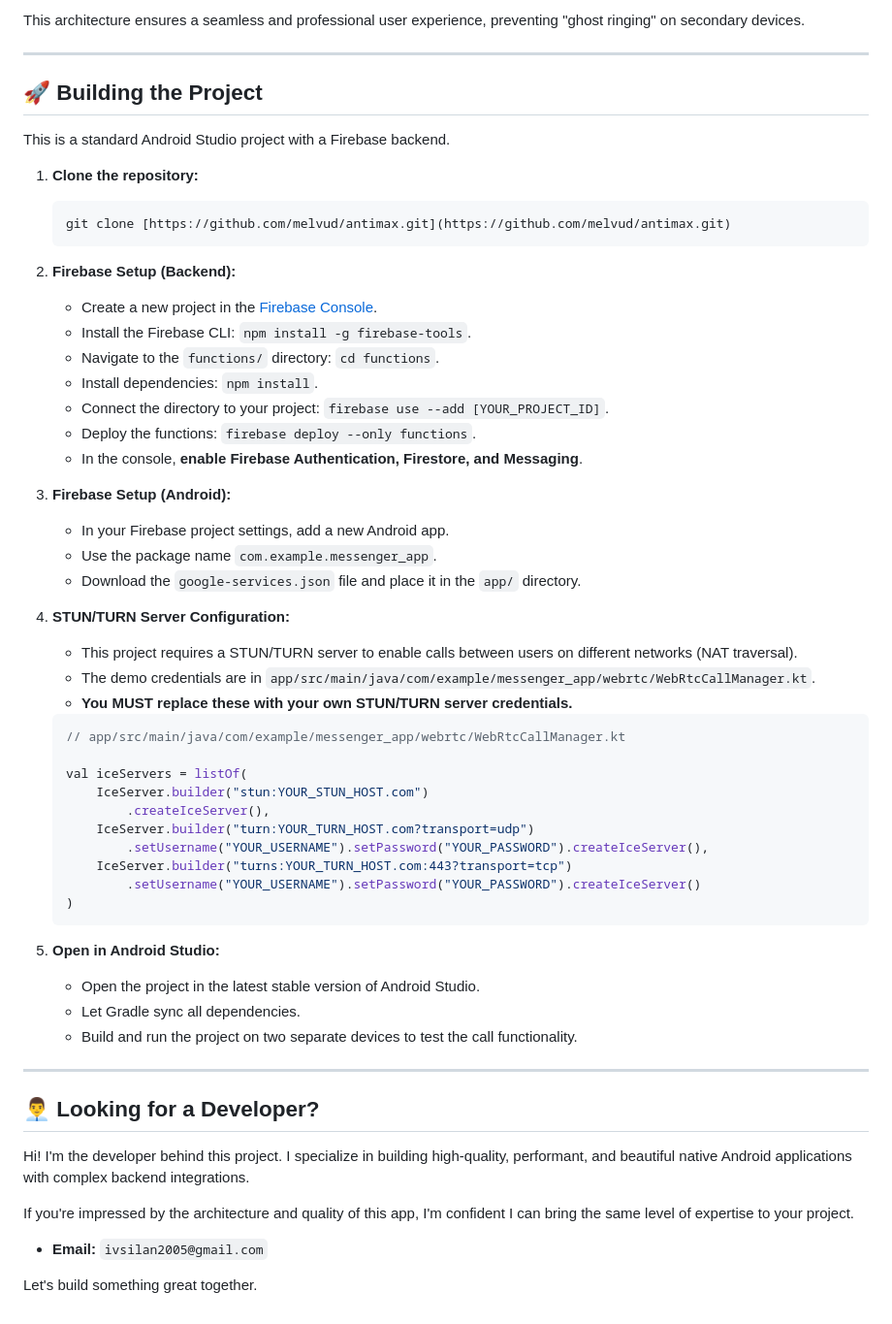
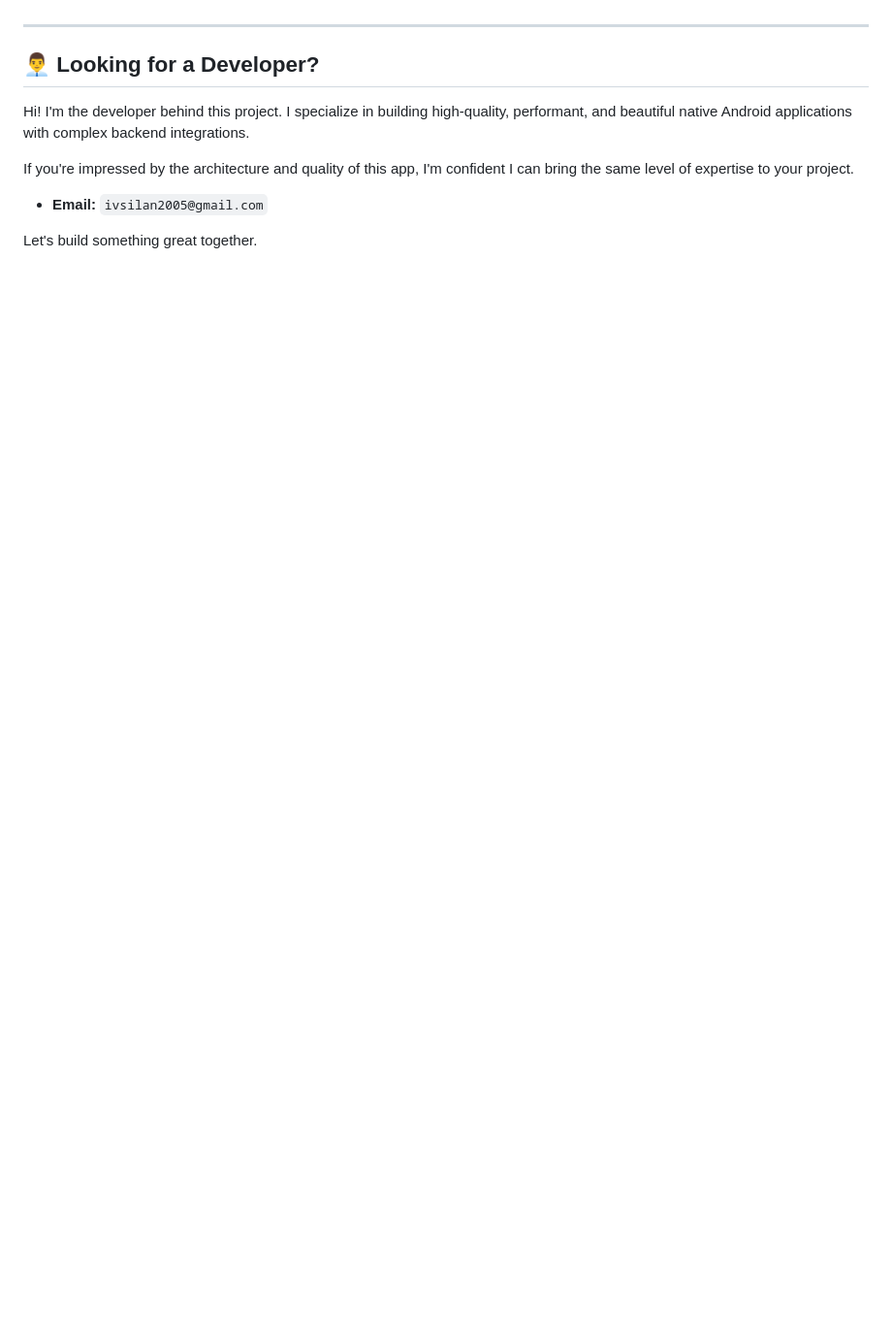
Before and after one commit to Melvud/Kotlin-Messenger, a Markdown page: README.md, the part around one of its changes. Shown at 97% size. GitHub-like rendering; blank space fills up the shorter version.

````diff
--- a/README.md
+++ b/README.md
@@ -61,50 +53,3 @@ The most complex feature is the robust, multi-device call flow. Here's how it wo
-This architecture ensures a seamless and professional user experience, preventing "ghost ringing" on secondary devices.
-
----
-
-## 🚀 Building the Project
-
-This is a standard Android Studio project with a Firebase backend.
-
-1.  **Clone the repository:**
-    ```bash
-    git clone [https://github.com/melvud/antimax.git](https://github.com/melvud/antimax.git)
-    ```
-2.  **Firebase Setup (Backend):**
-    * Create a new project in the [Firebase Console](https://console.firebase.google.com/).
-    * Install the Firebase CLI: `npm install -g firebase-tools`.
-    * Navigate to the `functions/` directory: `cd functions`.
-    * Install dependencies: `npm install`.
-    * Connect the directory to your project: `firebase use --add [YOUR_PROJECT_ID]`.
-    * Deploy the functions: `firebase deploy --only functions`.
-    * In the console, **enable Firebase Authentication, Firestore, and Messaging**.
-
-3.  **Firebase Setup (Android):**
-    * In your Firebase project settings, add a new Android app.
-    * Use the package name `com.example.messenger_app`.
-    * Download the `google-services.json` file and place it in the `app/` directory.
-
-4.  **STUN/TURN Server Configuration:**
-    * This project requires a STUN/TURN server to enable calls between users on different networks (NAT traversal).
-    * The demo credentials are in `app/src/main/java/com/example/messenger_app/webrtc/WebRtcCallManager.kt`.
-    * **You MUST replace these with your own STUN/TURN server credentials.**
-    ```kotlin
-    // app/src/main/java/com/example/messenger_app/webrtc/WebRtcCallManager.kt
-
-    val iceServers = listOf(
-        IceServer.builder("stun:YOUR_STUN_HOST.com")
-            .createIceServer(),
-        IceServer.builder("turn:YOUR_TURN_HOST.com?transport=udp")
-            .setUsername("YOUR_USERNAME").setPassword("YOUR_PASSWORD").createIceServer(),
-        IceServer.builder("turns:YOUR_TURN_HOST.com:443?transport=tcp")
-            .setUsername("YOUR_USERNAME").setPassword("YOUR_PASSWORD").createIceServer()
-    )
-    ```
-
-5.  **Open in Android Studio:**
-    * Open the project in the latest stable version of Android Studio.
-    * Let Gradle sync all dependencies.
-    * Build and run the project on two separate devices to test the call functionality.
 
 ---
 
````
Also changed, not shown: other parts of README.md (+25 -33 lines).
